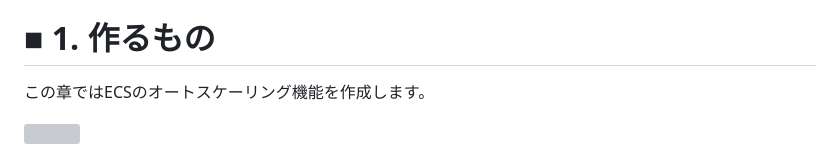
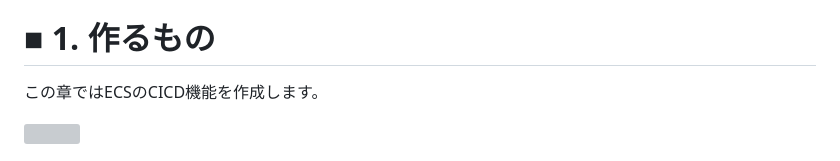
Before and after one commit to ng3rdstmadgke/terraform-tutorial, a Markdown page: docs/chapter_09.md, the part around the change. GitHub-like rendering; grey boxes are pictures that could not be loaded.

```diff
--- a/docs/chapter_09.md
+++ b/docs/chapter_09.md
@@ -4,7 +4,7 @@ Chapter9 CICD
 
 # ■ 1. 作るもの
 
-この章ではECSのオートスケーリング機能を作成します。
+この章ではECSのCICD機能を作成します。
 
 <img src="img/09/drawio/architecture.drawio.png" width="900px">
 
```
Also changed, not shown: docs/chapter_00.md (+15 -4 lines).
